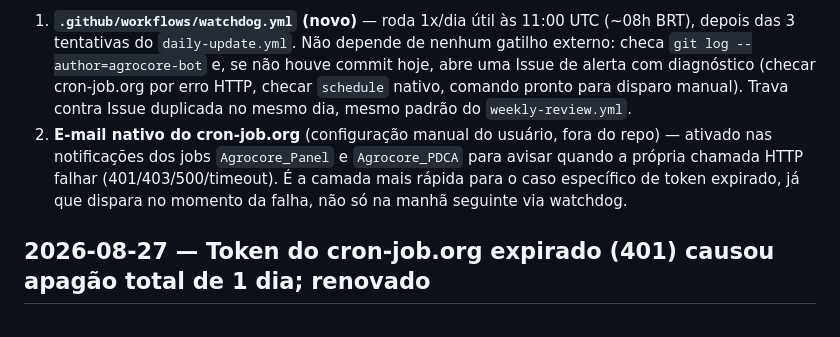
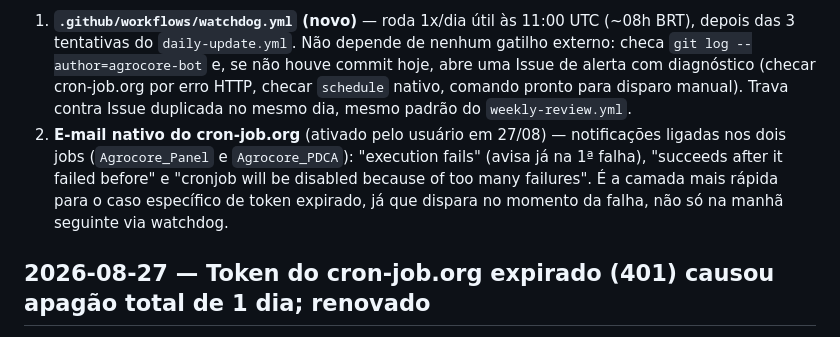
Before and after one commit to rschapo/agrocore-painel, a Markdown page: CHANGELOG.md, the part around the change. Drawn GitHub-style.

Commit message:
docs: confirmar ativação das notificações de e-mail do cron-job.org
Co-Authored-By: Claude Sonnet 5 <noreply@anthropic.com>

```diff
--- a/CHANGELOG.md
+++ b/CHANGELOG.md
@@ -28,10 +28,11 @@ disparam se um run começar. Implementado em duas camadas, por canal:
    diagnóstico (checar cron-job.org por erro HTTP, checar `schedule` nativo, comando pronto para
    disparo manual). Trava contra Issue duplicada no mesmo dia, mesmo padrão do
    `weekly-review.yml`.
-2. **E-mail nativo do cron-job.org** (configuração manual do usuário, fora do repo) — ativado nas
-   notificações dos jobs `Agrocore_Panel` e `Agrocore_PDCA` para avisar quando a própria chamada
-   HTTP falhar (401/403/500/timeout). É a camada mais rápida para o caso específico de token
-   expirado, já que dispara no momento da falha, não só na manhã seguinte via watchdog.
+2. **E-mail nativo do cron-job.org** (ativado pelo usuário em 27/08) — notificações ligadas nos
+   dois jobs (`Agrocore_Panel` e `Agrocore_PDCA`): "execution fails" (avisa já na 1ª falha),
+   "succeeds after it failed before" e "cronjob will be disabled because of too many failures".
+   É a camada mais rápida para o caso específico de token expirado, já que dispara no momento da
+   falha, não só na manhã seguinte via watchdog.
 
 ## 2026-08-27 — Token do cron-job.org expirado (401) causou apagão total de 1 dia; renovado
 
```
